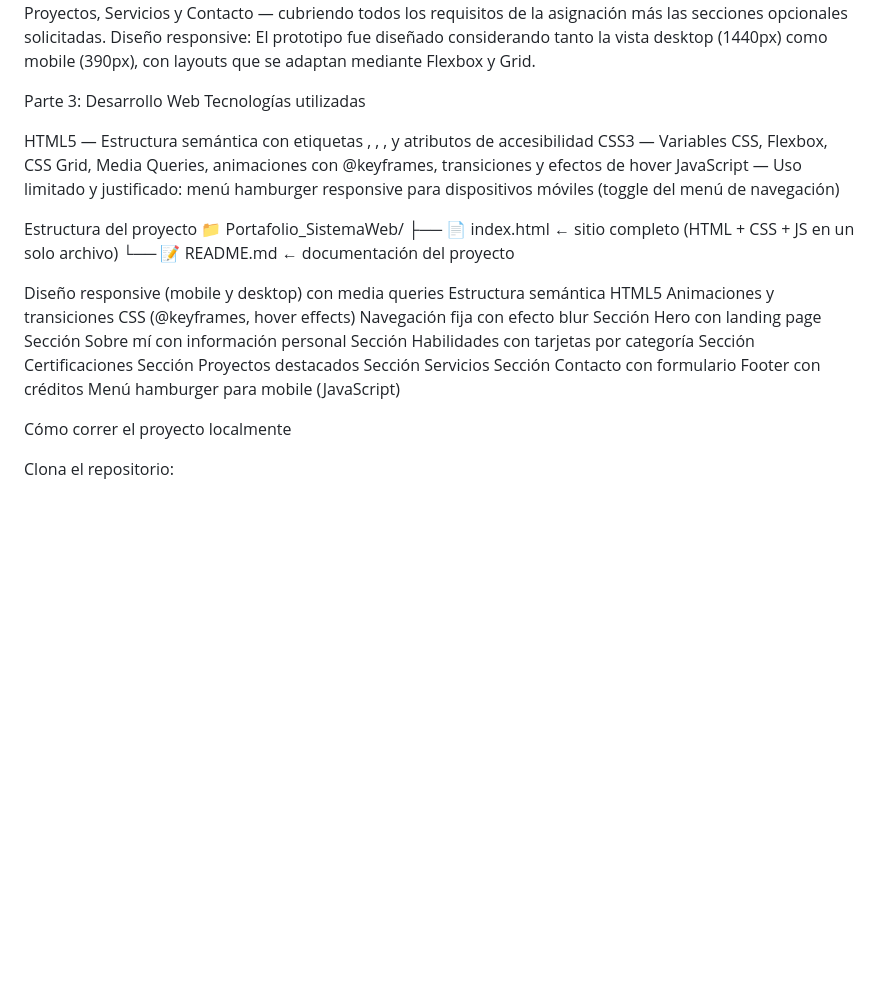
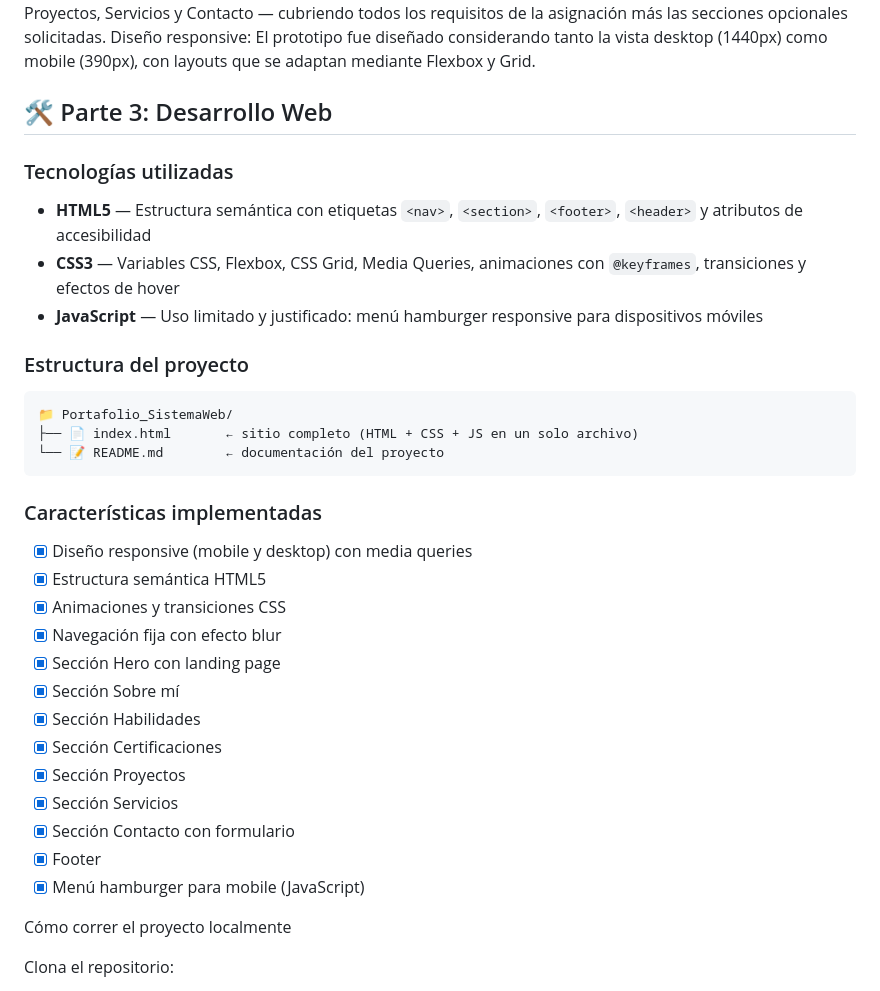
Before and after one commit to AngelicaSalazarDelgado/Portafolio_SistemaWeb, a Markdown page: README.md, the part around the change. Rendered like a GitHub page; blank space fills up the shorter version.

Commit message:
Update README with technologies and project structure
Added sections for technologies used and project structure with checklists for implemented features.

````diff
--- a/README.md
+++ b/README.md
@@ -160,31 +160,36 @@ Tipografía: Cormorant Garamond (display) para títulos elegantes y DM Sans para
 Secciones incluidas: Hero, Sobre mí, Habilidades, Certificaciones, Proyectos, Servicios y Contacto — cubriendo todos los requisitos de la asignación más las secciones opcionales solicitadas.
 Diseño responsive: El prototipo fue diseñado considerando tanto la vista desktop (1440px) como mobile (390px), con layouts que se adaptan mediante Flexbox y Grid.
 
-Parte 3: Desarrollo Web
-Tecnologías utilizadas
+## 🛠️ Parte 3: Desarrollo Web
 
-HTML5 — Estructura semántica con etiquetas <nav>, <section>, <footer>, <header> y atributos de accesibilidad
-CSS3 — Variables CSS, Flexbox, CSS Grid, Media Queries, animaciones con @keyframes, transiciones y efectos de hover
-JavaScript — Uso limitado y justificado: menú hamburger responsive para dispositivos móviles (toggle del menú de navegación)
+### Tecnologías utilizadas
 
-Estructura del proyecto
+- **HTML5** — Estructura semántica con etiquetas `<nav>`, `<section>`, `<footer>`, `<header>` y atributos de accesibilidad
+- **CSS3** — Variables CSS, Flexbox, CSS Grid, Media Queries, animaciones con `@keyframes`, transiciones y efectos de hover
+- **JavaScript** — Uso limitado y justificado: menú hamburger responsive para dispositivos móviles
+
+### Estructura del proyecto
+```
 📁 Portafolio_SistemaWeb/
 ├── 📄 index.html       ← sitio completo (HTML + CSS + JS en un solo archivo)
 └── 📝 README.md        ← documentación del proyecto
+```
 
-Diseño responsive (mobile y desktop) con media queries
-Estructura semántica HTML5
-Animaciones y transiciones CSS (@keyframes, hover effects)
-Navegación fija con efecto blur
-Sección Hero con landing page
-Sección Sobre mí con información personal
-Sección Habilidades con tarjetas por categoría
-Sección Certificaciones
-Sección Proyectos destacados
-Sección Servicios
-Sección Contacto con formulario
-Footer con créditos
-Menú hamburger para mobile (JavaScript)
+### Características implementadas
+
+- [x] Diseño responsive (mobile y desktop) con media queries
+- [x] Estructura semántica HTML5
+- [x] Animaciones y transiciones CSS
+- [x] Navegación fija con efecto blur
+- [x] Sección Hero con landing page
+- [x] Sección Sobre mí
+- [x] Sección Habilidades
+- [x] Sección Certificaciones
+- [x] Sección Proyectos
+- [x] Sección Servicios
+- [x] Sección Contacto con formulario
+- [x] Footer
+- [x] Menú hamburger para mobile (JavaScript)
 
 Cómo correr el proyecto localmente
 
````
